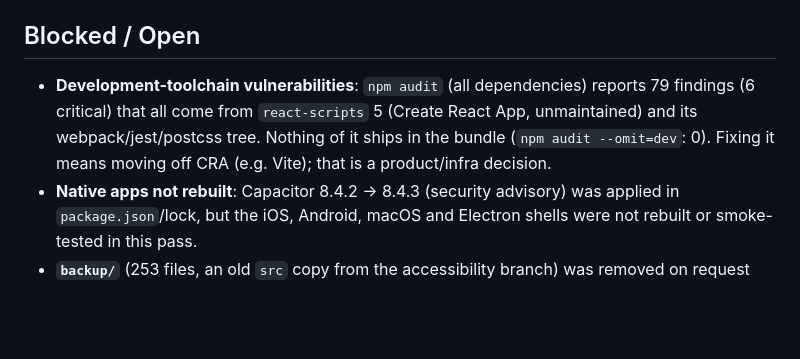
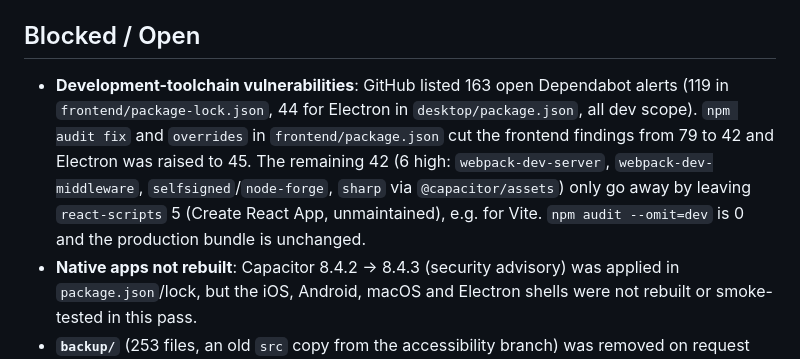
Before and after one commit to hybridpicker/LibreMetronome, a Markdown page: docs/quality-report.md, the part around the change. GitHub-like rendering; blank space fills up the shorter version.

Commit message:
docs: update the advisory status in the quality report
Co-Authored-By: Claude <noreply@anthropic.com>

```diff
--- a/docs/quality-report.md
+++ b/docs/quality-report.md
@@ -179,9 +179,11 @@ decision.
 
 ## Blocked / Open
 
-* **Development-toolchain vulnerabilities**: `npm audit` (all dependencies) reports 79 findings (6 critical) that all come
-  from `react-scripts` 5 (Create React App, unmaintained) and its webpack/jest/postcss tree. Nothing of it ships in the
-  bundle (`npm audit --omit=dev`: 0). Fixing it means moving off CRA (e.g. Vite); that is a product/infra decision.
+* **Development-toolchain vulnerabilities**: GitHub listed 163 open Dependabot alerts (119 in `frontend/package-lock.json`, 44
+  for Electron in `desktop/package.json`, all dev scope). `npm audit fix` and `overrides` in `frontend/package.json` cut the
+  frontend findings from 79 to 42 and Electron was raised to 45. The remaining 42 (6 high: `webpack-dev-server`,
+  `webpack-dev-middleware`, `selfsigned`/`node-forge`, `sharp` via `@capacitor/assets`) only go away by leaving
+  `react-scripts` 5 (Create React App, unmaintained), e.g. for Vite. `npm audit --omit=dev` is 0 and the production bundle is unchanged.
 * **Native apps not rebuilt**: Capacitor 8.4.2 -> 8.4.3 (security advisory) was applied in `package.json`/lock, but the iOS,
   Android, macOS and Electron shells were not rebuilt or smoke-tested in this pass.
 * **`backup/`** (253 files, an old `src` copy from the accessibility branch) was removed on request after confirming that nothing referenced it; it stays in git history. **`test-webhook.txt`** is the deploy-webhook trigger noted in `docs/app-release.md`; kept.
```
